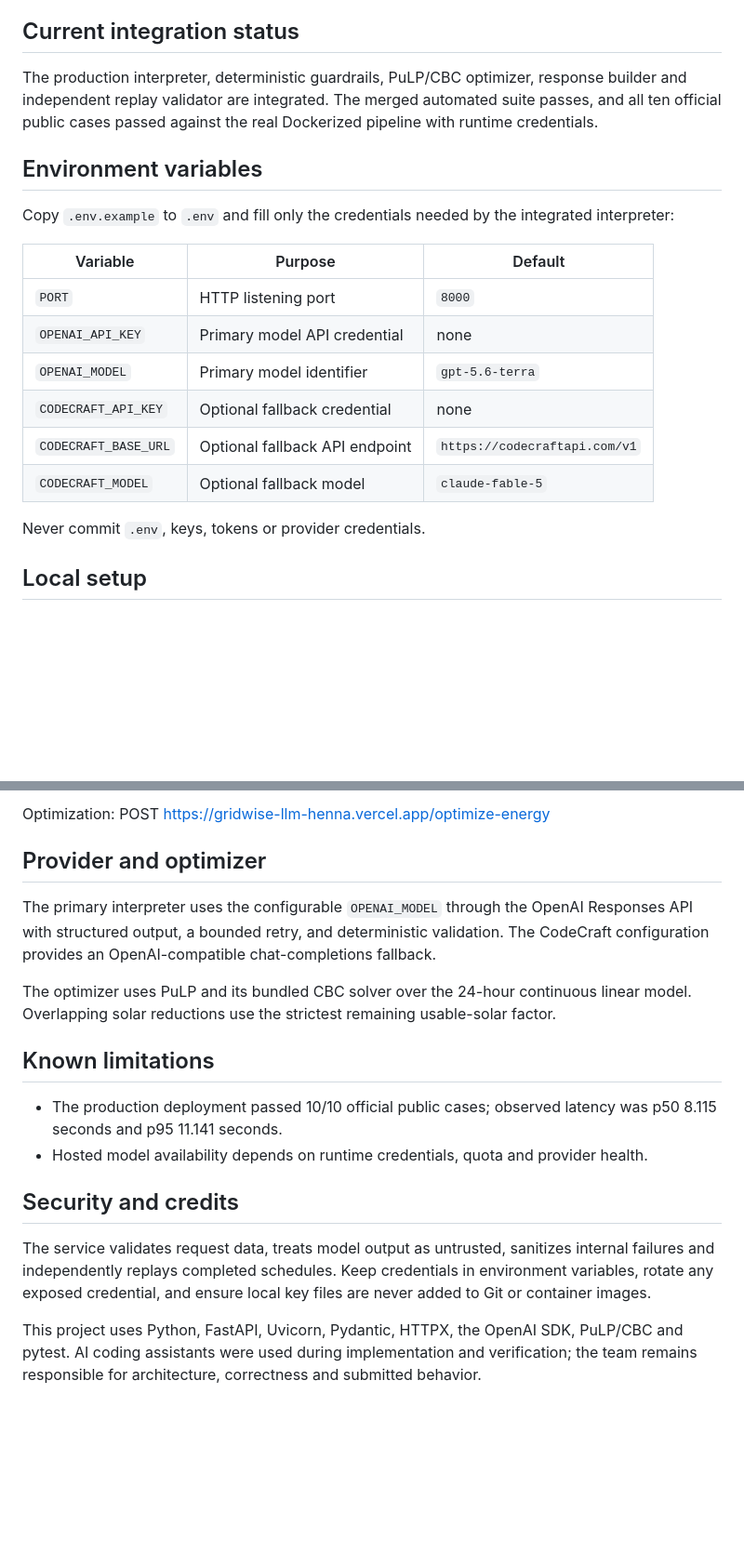
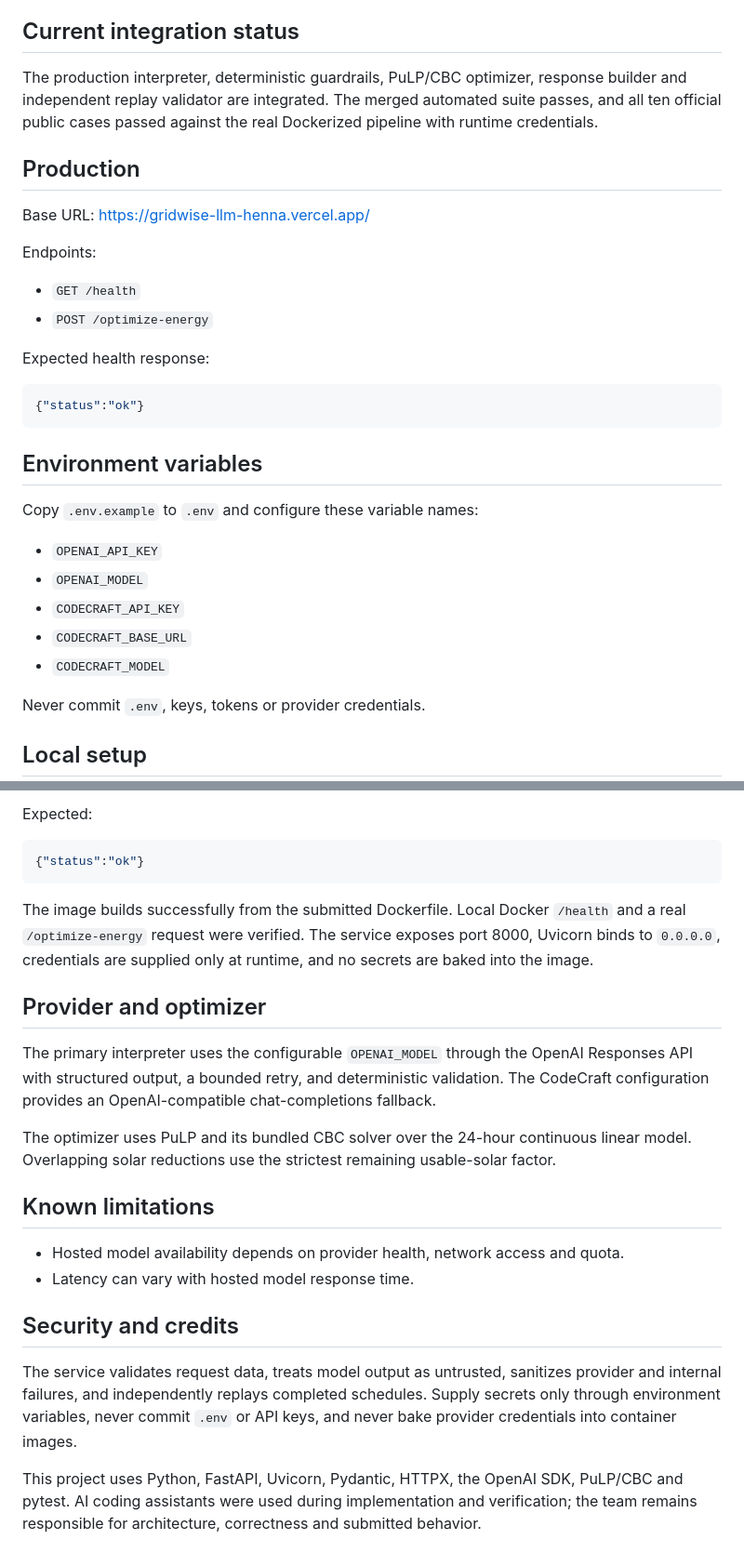
Before and after one commit to Astr0Abyss/BUP_Hackathon, a Markdown page: README.md, 2 parts joined by grey strips. Shown at 93% size. Drawn GitHub-style; blank space fills up the shorter version.

````diff
--- a/README.md
+++ b/README.md
@@ -27,18 +27,30 @@ The interpreter converts every note into one of the six official directive types
 
 The production interpreter, deterministic guardrails, PuLP/CBC optimizer, response builder and independent replay validator are integrated. The merged automated suite passes, and all ten official public cases passed against the real Dockerized pipeline with runtime credentials.
 
+## Production
+
+Base URL: https://gridwise-llm-henna.vercel.app/
+
+Endpoints:
+
+- `GET /health`
+- `POST /optimize-energy`
+
+Expected health response:
+
+```json
+{"status":"ok"}
+```
+
 ## Environment variables
 
-Copy `.env.example` to `.env` and fill only the credentials needed by the integrated interpreter:
+Copy `.env.example` to `.env` and configure these variable names:
 
-| Variable | Purpose | Default |
-|---|---|---|
-| `PORT` | HTTP listening port | `8000` |
-| `OPENAI_API_KEY` | Primary model API credential | none |
-| `OPENAI_MODEL` | Primary model identifier | `gpt-5.6-terra` |
-| `CODECRAFT_API_KEY` | Optional fallback credential | none |
-| `CODECRAFT_BASE_URL` | Optional fallback API endpoint | `https://codecraftapi.com/v1` |
-| `CODECRAFT_MODEL` | Optional fallback model | `claude-fable-5` |
+- `OPENAI_API_KEY`
+- `OPENAI_MODEL`
+- `CODECRAFT_API_KEY`
+- `CODECRAFT_BASE_URL`
+- `CODECRAFT_MODEL`
 
 Never commit `.env`, keys, tokens or provider credentials.
 
@@ -124,6 +166,11 @@ GET https://gridwise-llm-henna.vercel.app/health
 
-Optimization:
-POST https://gridwise-llm-henna.vercel.app/optimize-energy
+Expected:
+
+```json
+{"status":"ok"}
+```
+
+The image builds successfully from the submitted Dockerfile. Local Docker `/health` and a real `/optimize-energy` request were verified. The service exposes port 8000, Uvicorn binds to `0.0.0.0`, credentials are supplied only at runtime, and no secrets are baked into the image.
 
 ## Provider and optimizer
 
@@ -133,11 +180,11 @@ The optimizer uses PuLP and its bundled CBC solver over the 24-hour continuous l
 
 ## Known limitations
 
-- The production deployment passed 10/10 official public cases; observed latency was p50 8.115 seconds and p95 11.141 seconds.
-- Hosted model availability depends on runtime credentials, quota and provider health.
+- Hosted model availability depends on provider health, network access and quota.
+- Latency can vary with hosted model response time.
 
 ## Security and credits
 
-The service validates request data, treats model output as untrusted, sanitizes internal failures and independently replays completed schedules. Keep credentials in environment variables, rotate any exposed credential, and ensure local key files are never added to Git or container images.
+The service validates request data, treats model output as untrusted, sanitizes provider and internal failures, and independently replays completed schedules. Supply secrets only through environment variables, never commit `.env` or API keys, and never bake provider credentials into container images.
 
 This project uses Python, FastAPI, Uvicorn, Pydantic, HTTPX, the OpenAI SDK, PuLP/CBC and pytest. AI coding assistants were used during implementation and verification; the team remains responsible for architecture, correctness and submitted behavior.
````
Also changed, not shown: other parts of README.md (+49 -19 lines).
